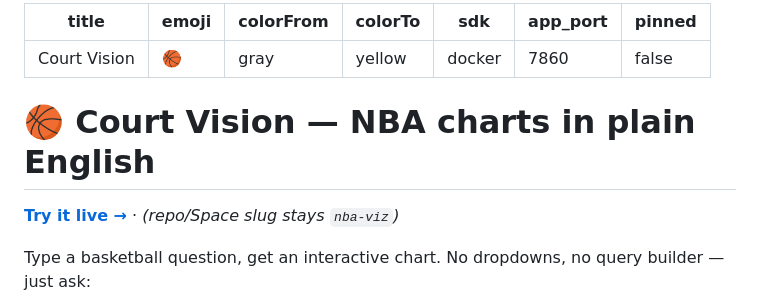
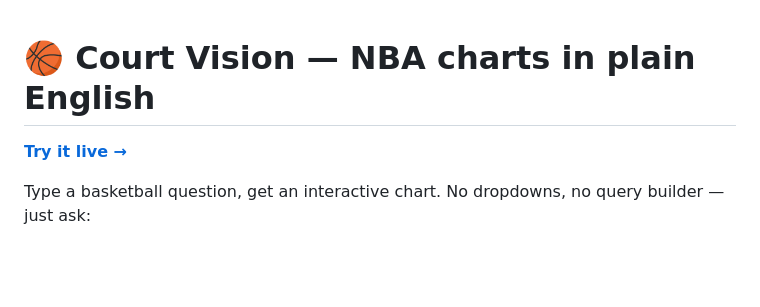
Before and after one commit to HenriLD/nba-viz, a Markdown page: README.md, the part around the change. Drawn GitHub-style; blank space fills up the shorter version.

```diff
--- a/README.md
+++ b/README.md
@@ -1,16 +1,6 @@
----
-title: Court Vision
-emoji: 🏀
-colorFrom: gray
-colorTo: yellow
-sdk: docker
-app_port: 7860
-pinned: false
----
-
 # 🏀 Court Vision — NBA charts in plain English
 
-**[Try it live →](https://henrild-nba-viz.hf.space)**  ·  *(repo/Space slug stays `nba-viz`)*
+**[Try it live →](https://henrild-nba-viz.hf.space)**
 
 Type a basketball question, get an interactive chart. No dropdowns, no query
 builder — just ask:
```
